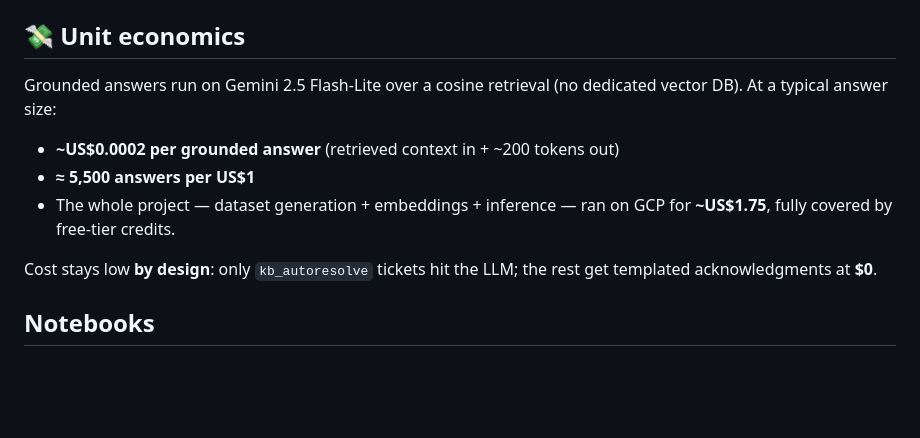
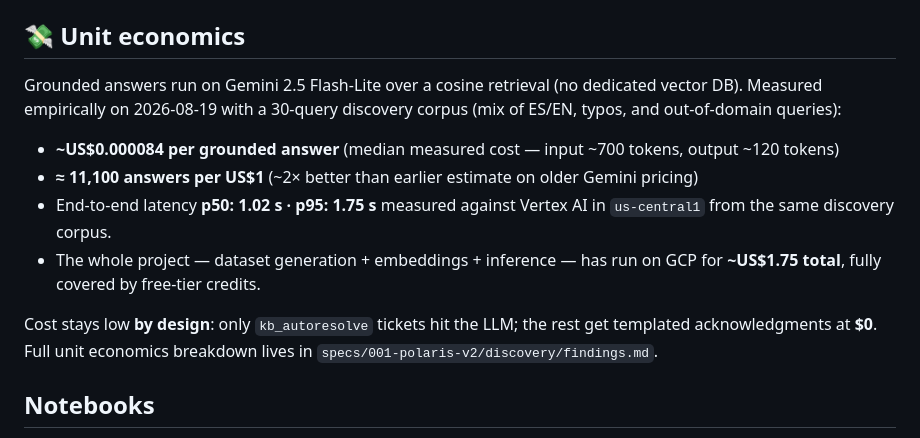
Before and after one commit to VladislavMarinovich/saas-support-rag-triage, a Markdown page: README.md, the part around the change. GitHub-like rendering; blank space fills up the shorter version.

Commit message:
docs(readme): unit economics con datos empiricos del discovery
Reemplaza estimados historicos con medicion real 2026-08-19:
- Costo/respuesta baja de US$0.0002 a US$0.000084 (mediana medida)
- Respuestas por USD sube de ~5.500 a ~11.100 (~2x mejor)
- Agrega latencia end-to-end p50 y p95 medidas contra Vertex AI real
- Enlace a findings.md con corpus completo

Refs POL-4

```diff
--- a/README.md
+++ b/README.md
@@ -66,13 +66,14 @@ No real users, no PII.
 
 ## 💸 Unit economics
 
-Grounded answers run on Gemini 2.5 Flash-Lite over a cosine retrieval (no dedicated vector DB). At a typical answer size:
+Grounded answers run on Gemini 2.5 Flash-Lite over a cosine retrieval (no dedicated vector DB). Measured empirically on 2026-08-19 with a 30-query discovery corpus (mix of ES/EN, typos, and out-of-domain queries):
 
-- **~US$0.0002 per grounded answer** (retrieved context in + ~200 tokens out)
-- **≈ 5,500 answers per US$1**
-- The whole project — dataset generation + embeddings + inference — ran on GCP for **~US$1.75**, fully covered by free-tier credits.
+- **~US$0.000084 per grounded answer** (median measured cost — input ~700 tokens, output ~120 tokens)
+- **≈ 11,100 answers per US$1** (~2× better than earlier estimate on older Gemini pricing)
+- End-to-end latency **p50: 1.02 s · p95: 1.75 s** measured against Vertex AI in `us-central1` from the same discovery corpus.
+- The whole project — dataset generation + embeddings + inference — has run on GCP for **~US$1.75 total**, fully covered by free-tier credits.
 
-Cost stays low **by design**: only `kb_autoresolve` tickets hit the LLM; the rest get templated acknowledgments at **$0**.
+Cost stays low **by design**: only `kb_autoresolve` tickets hit the LLM; the rest get templated acknowledgments at **$0**. Full unit economics breakdown lives in `specs/001-polaris-v2/discovery/findings.md`.
 
 ## Notebooks
 
```
